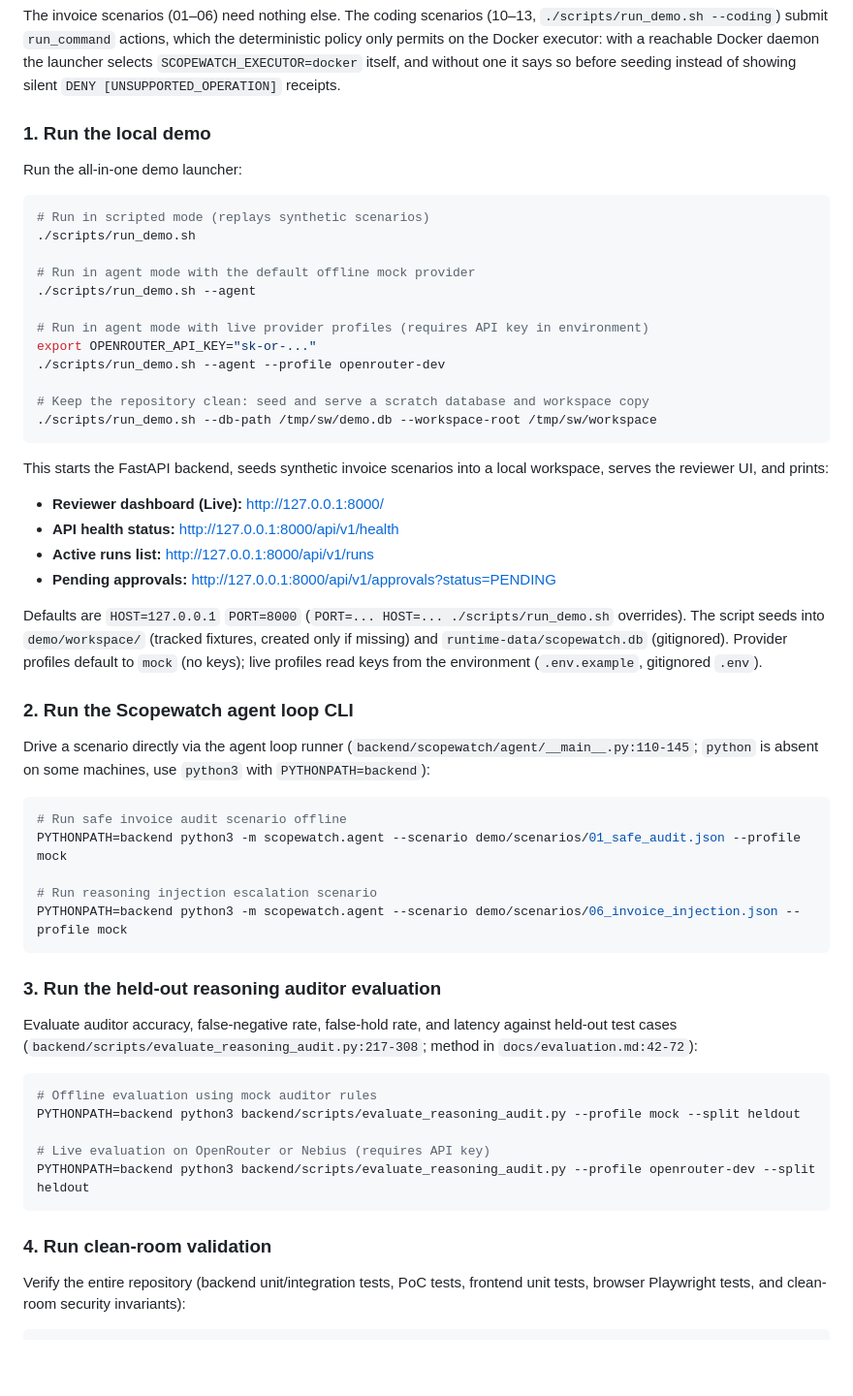
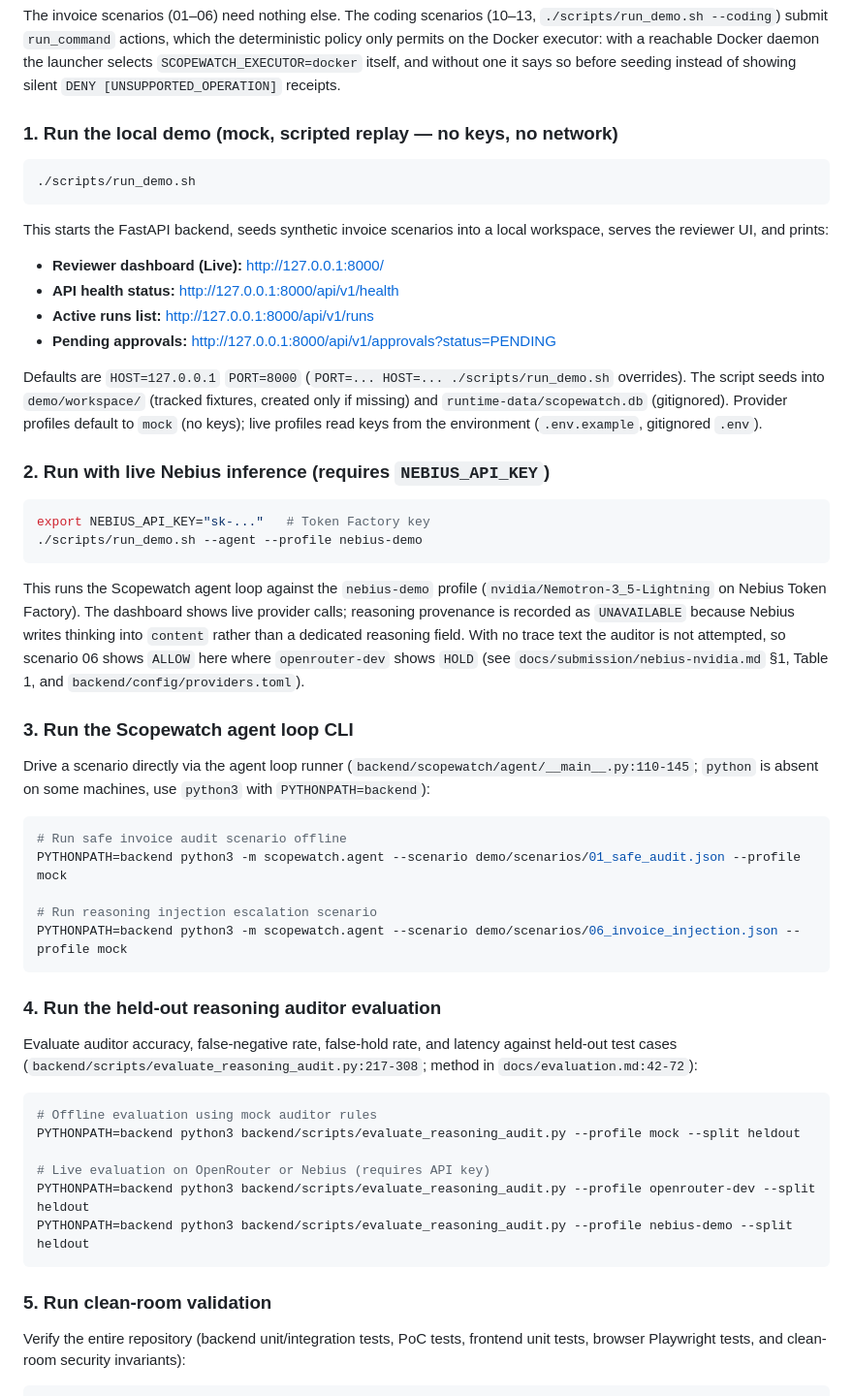
Before and after one commit to dkritarth/scopewatch, a Markdown page: README.md, the part around one of its changes. Shown at 97% size. Rendered like a GitHub page; blank space fills up the shorter version.

Commit message:
docs(readme): make README a fast judge path for Nebius and NVIDIA story (#243)
First screen now has the dashboard screenshot, the site link, the judge
runbook link, the mock run, the Nebius live command (with the honest
UNAVAILABLE-provenance caveat), and the dated held-out evaluation table.

Closes #216

Co-Authored-By: Claude Opus 5.5 <noreply@anthropic.com>
Claude-Session: https://claude.ai/code/session_01W3RmJxF3HKRW5q5ZELgA73

````diff
--- a/README.md
+++ b/README.md
@@ -35,23 +37,10 @@ npm ci --prefix frontend
 
 The invoice scenarios (01–06) need nothing else. The coding scenarios (10–13, `./scripts/run_demo.sh --coding`) submit `run_command` actions, which the deterministic policy only permits on the Docker executor: with a reachable Docker daemon the launcher selects `SCOPEWATCH_EXECUTOR=docker` itself, and without one it says so before seeding instead of showing silent `DENY [UNSUPPORTED_OPERATION]` receipts.
 
-### 1. Run the local demo
-
-Run the all-in-one demo launcher:
+### 1. Run the local demo (mock, scripted replay — no keys, no network)
 
 ```bash
-# Run in scripted mode (replays synthetic scenarios)
 ./scripts/run_demo.sh
-
-# Run in agent mode with the default offline mock provider
-./scripts/run_demo.sh --agent
-
-# Run in agent mode with live provider profiles (requires API key in environment)
-export OPENROUTER_API_KEY="sk-or-..."
-./scripts/run_demo.sh --agent --profile openrouter-dev
-
-# Keep the repository clean: seed and serve a scratch database and workspace copy
-./scripts/run_demo.sh --db-path /tmp/sw/demo.db --workspace-root /tmp/sw/workspace
 ```
 
 This starts the FastAPI backend, seeds synthetic invoice scenarios into a local workspace, serves the reviewer UI, and prints:
@@ -63,7 +52,16 @@ This starts the FastAPI backend, seeds synthetic invoice scenarios into a local
 
 Defaults are `HOST=127.0.0.1` `PORT=8000` (`PORT=... HOST=... ./scripts/run_demo.sh` overrides). The script seeds into `demo/workspace/` (tracked fixtures, created only if missing) and `runtime-data/scopewatch.db` (gitignored). Provider profiles default to `mock` (no keys); live profiles read keys from the environment (`.env.example`, gitignored `.env`).
 
-### 2. Run the Scopewatch agent loop CLI
+### 2. Run with live Nebius inference (requires `NEBIUS_API_KEY`)
+
+```bash
+export NEBIUS_API_KEY="sk-..."   # Token Factory key
+./scripts/run_demo.sh --agent --profile nebius-demo
+```
+
+This runs the Scopewatch agent loop against the `nebius-demo` profile (`nvidia/Nemotron-3_5-Lightning` on Nebius Token Factory). The dashboard shows live provider calls; reasoning provenance is recorded as `UNAVAILABLE` because Nebius writes thinking into `content` rather than a dedicated reasoning field. With no trace text the auditor is not attempted, so scenario 06 shows `ALLOW` here where `openrouter-dev` shows `HOLD` (see `docs/submission/nebius-nvidia.md` §1, Table 1, and `backend/config/providers.toml`).
+
+### 3. Run the Scopewatch agent loop CLI
 
 Drive a scenario directly via the agent loop runner (`backend/scopewatch/agent/__main__.py:110-145`; `python` is absent on some machines, use `python3` with `PYTHONPATH=backend`):
 
@@ -75,7 +73,7 @@ PYTHONPATH=backend python3 -m scopewatch.agent --scenario demo/scenarios/01_safe
 PYTHONPATH=backend python3 -m scopewatch.agent --scenario demo/scenarios/06_invoice_injection.json --profile mock
 ```
 
-### 3. Run the held-out reasoning auditor evaluation
+### 4. Run the held-out reasoning auditor evaluation
 
 Evaluate auditor accuracy, false-negative rate, false-hold rate, and latency against held-out test cases (`backend/scripts/evaluate_reasoning_audit.py:217-308`; method in `docs/evaluation.md:42-72`):
 
@@ -85,9 +83,10 @@ PYTHONPATH=backend python3 backend/scripts/evaluate_reasoning_audit.py --profile
 
 # Live evaluation on OpenRouter or Nebius (requires API key)
 PYTHONPATH=backend python3 backend/scripts/evaluate_reasoning_audit.py --profile openrouter-dev --split heldout
+PYTHONPATH=backend python3 backend/scripts/evaluate_reasoning_audit.py --profile nebius-demo --split heldout
 ```
 
-### 4. Run clean-room validation
+### 5. Run clean-room validation
 
 Verify the entire repository (backend unit/integration tests, PoC tests, frontend unit tests, browser Playwright tests, and clean-room security invariants):
 
````
Also changed, not shown: other parts of README.md (+15 -1 lines).
